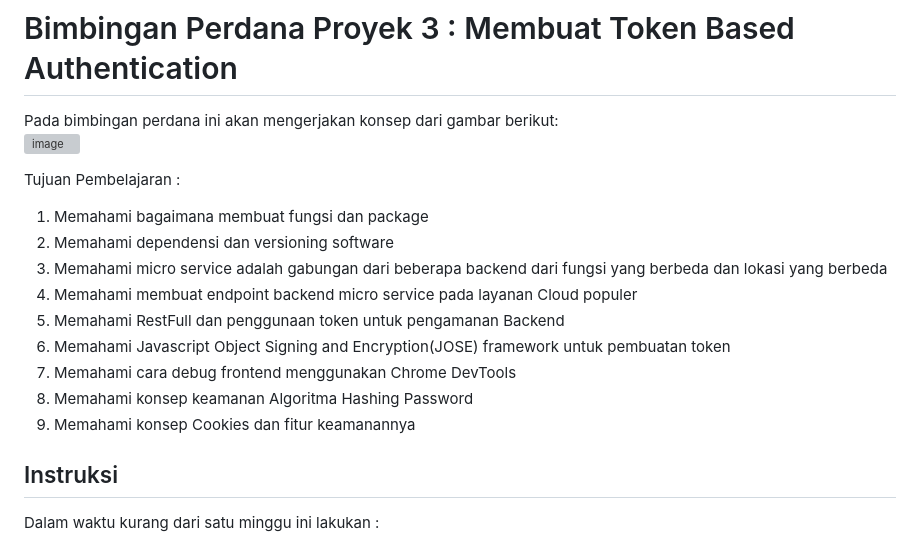
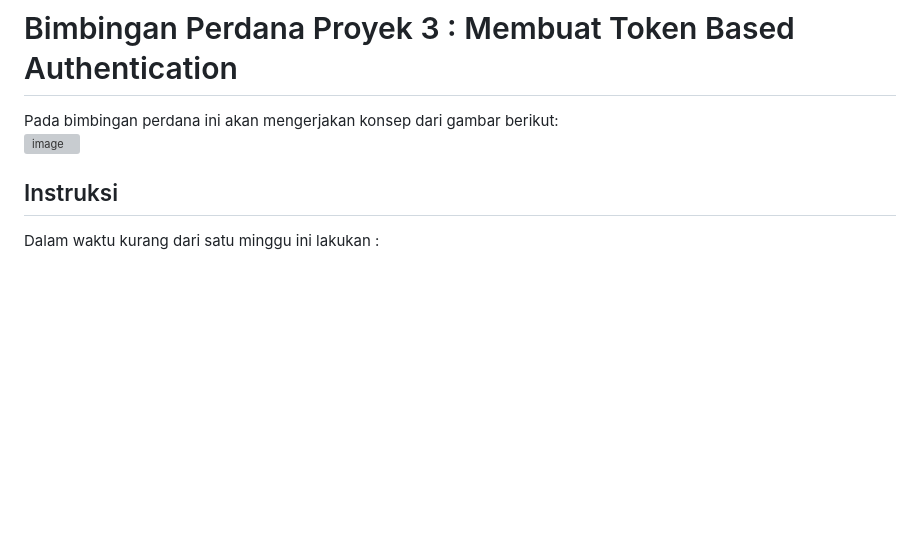
Before and after one commit to d4if/proyek3, a Markdown page: perdana/README.md, the part around the change. Drawn GitHub-style; blank space fills up the shorter version; grey boxes are pictures that could not be loaded.

```diff
--- a/perdana/README.md
+++ b/perdana/README.md
@@ -1,17 +1,6 @@
 # Bimbingan Perdana Proyek 3 : Membuat Token Based Authentication
 Pada bimbingan perdana ini akan mengerjakan konsep dari gambar berikut:
  ![image](https://github.com/d4if/proyek3/assets/11188109/495e3636-2217-41a4-a79f-785820ec026c)
-
-Tujuan Pembelajaran :
-1. Memahami bagaimana membuat fungsi dan package
-2. Memahami dependensi dan versioning software
-3. Memahami micro service adalah gabungan dari beberapa backend dari fungsi yang berbeda dan lokasi yang berbeda
-4. Memahami membuat endpoint backend micro service pada layanan Cloud populer
-5. Memahami RestFull dan penggunaan token untuk pengamanan Backend
-6. Memahami Javascript Object Signing and Encryption(JOSE) framework untuk pembuatan token
-7. Memahami cara debug frontend menggunakan Chrome DevTools
-8. Memahami konsep keamanan Algoritma Hashing Password
-9. Memahami konsep Cookies dan fitur keamanannya
 
 ## Instruksi
 Dalam waktu kurang dari satu minggu ini lakukan :
```
